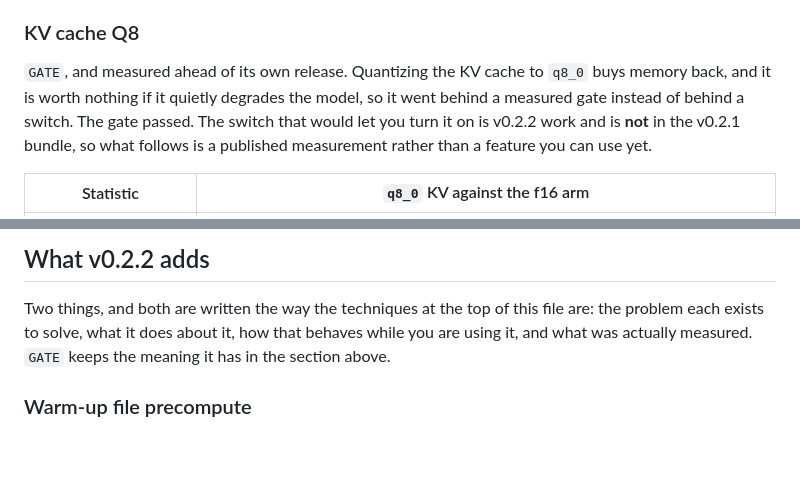
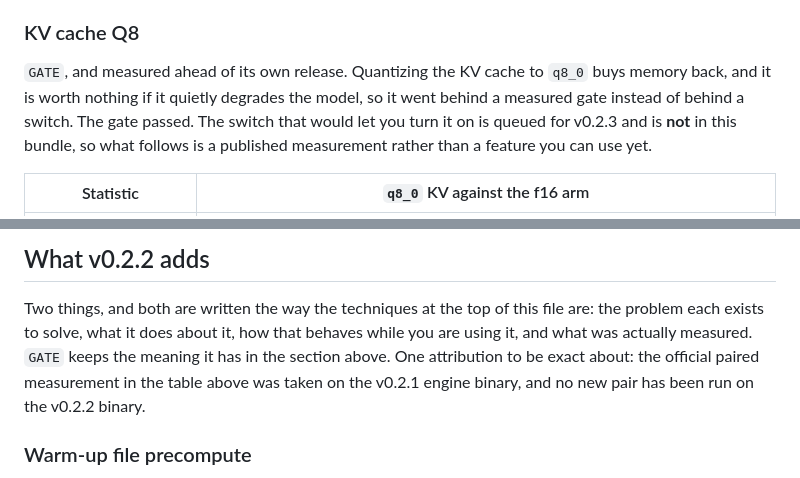
Before and after one commit to tmxkzm1925-max/MoE-Direct, a Markdown page: TECHNICAL.md, 2 parts joined by grey strips. GitHub-like rendering; blank space fills up the shorter version.

```diff
--- a/TECHNICAL.md
+++ b/TECHNICAL.md
@@ -398,8 +398,8 @@ separate thing and is reported in its own section above.
 
 `GATE`, and measured ahead of its own release. Quantizing the KV cache to `q8_0` buys memory back,
 and it is worth nothing if it quietly degrades the model, so it went behind a measured gate
-instead of behind a switch. The gate passed. The switch that would let you turn it on is v0.2.2
-work and is **not** in the v0.2.1 bundle, so what follows is a published measurement rather than a
+instead of behind a switch. The gate passed. The switch that would let you turn it on is queued
+for v0.2.3 and is **not** in this bundle, so what follows is a published measurement rather than a
 feature you can use yet.
 
 | Statistic | `q8_0` KV against the f16 arm |
@@ -507,7 +507,9 @@ checkpoints. The change gate compares reported token count, not a content hash.
 
 Two things, and both are written the way the techniques at the top of this file are: the problem
 each exists to solve, what it does about it, how that behaves while you are using it, and what was
-actually measured. `GATE` keeps the meaning it has in the section above.
+actually measured. `GATE` keeps the meaning it has in the section above. One attribution to be
+exact about: the official paired measurement in the table above was taken on the v0.2.1 engine
+binary, and no new pair has been run on the v0.2.2 binary.
 
 ### Warm-up file precompute
 
```
Also changed, not shown: README.md (+11 -10 lines).
